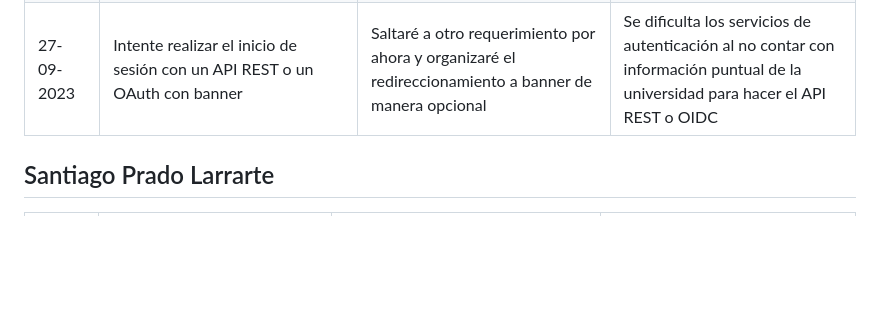
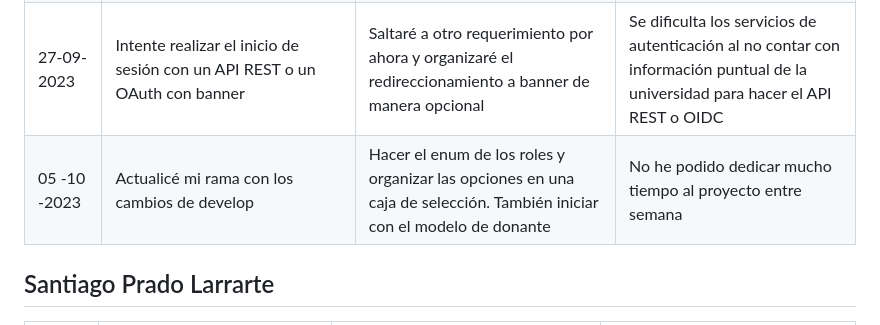
Before and after one commit to Jun-266/becas-filantropia, a Markdown page: README.md, the part around the change. GitHub-like rendering; blank space fills up the shorter version.

Commit message:
chore(daily-scrum.md): reporte diario 05-10

```diff
--- a/README.md
+++ b/README.md
@@ -28,6 +28,7 @@
 | 25-09-2023 | Familiarizandome con el proyecto, solucioné algunos problemas con la cofiguración del proyecto en mi maquina| Iniciaré con la implementación del API_R6_2: Inicio de Sesión a través de Credenciales de la API de Banner | Aun no termino por definir si sea buena idea hacer el inicio de sesión dependiente de las Credenciales de la API de Banner|
 | 26-09-2023 | Hice un redireccionamiento a la pagina de la universidad para ingresar con banner| Relacionar los datos al ingresar en banner con el proyecto | Tenía problemas con la autenticación social con banner, encontré una solución que espero probar mañana|
 | 27-09-2023 | Intente realizar el inicio de sesión con un API REST o un OAuth con banner| Saltaré a otro requerimiento por ahora y organizaré el redireccionamiento a banner de manera opcional | Se dificulta los servicios de autenticación al no contar con información puntual de la universidad para hacer el API REST o OIDC|
+| 05 -10 -2023 | Actualicé mi rama con los cambios de develop | Hacer el enum de los roles y organizar las opciones en una caja de selección. También iniciar con el modelo de donante | No he podido dedicar mucho tiempo al proyecto entre semana |
 
 ## Santiago Prado Larrarte
 | Fecha | ¿Qué he hecho desde el último daily SCRUM? | ¿Qué haré durante el día de hoy? | ¿He visto o encontrado algún impedimento? |
```
